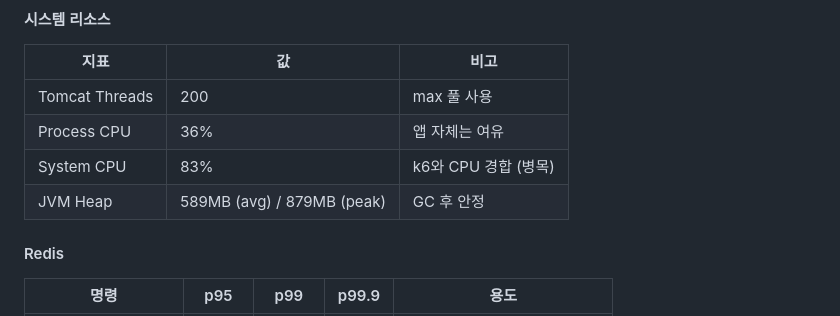
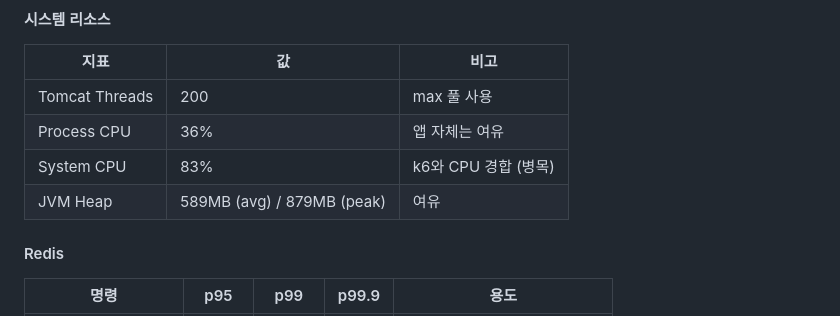
Before and after one commit to irnd04/zticket, a Markdown page: README.md, the part around the change. GitHub-like rendering.

Commit message:
docs: JVM Heap 비고 수정 (GC 후 안정 → 여유)
Co-Authored-By: Claude Opus 4.6 <noreply@anthropic.com>

```diff
--- a/README.md
+++ b/README.md
@@ -614,7 +614,7 @@ k6 run k6/queue-stress.js &
 | Tomcat Threads | 200 | max 풀 사용 |
 | Process CPU | 36% | 앱 자체는 여유 |
 | System CPU | 83% | k6와 CPU 경합 (병목) |
-| JVM Heap | 589MB (avg) / 879MB (peak) | GC 후 안정 |
+| JVM Heap | 589MB (avg) / 879MB (peak) | 여유 |
 
 #### Redis
 
```
